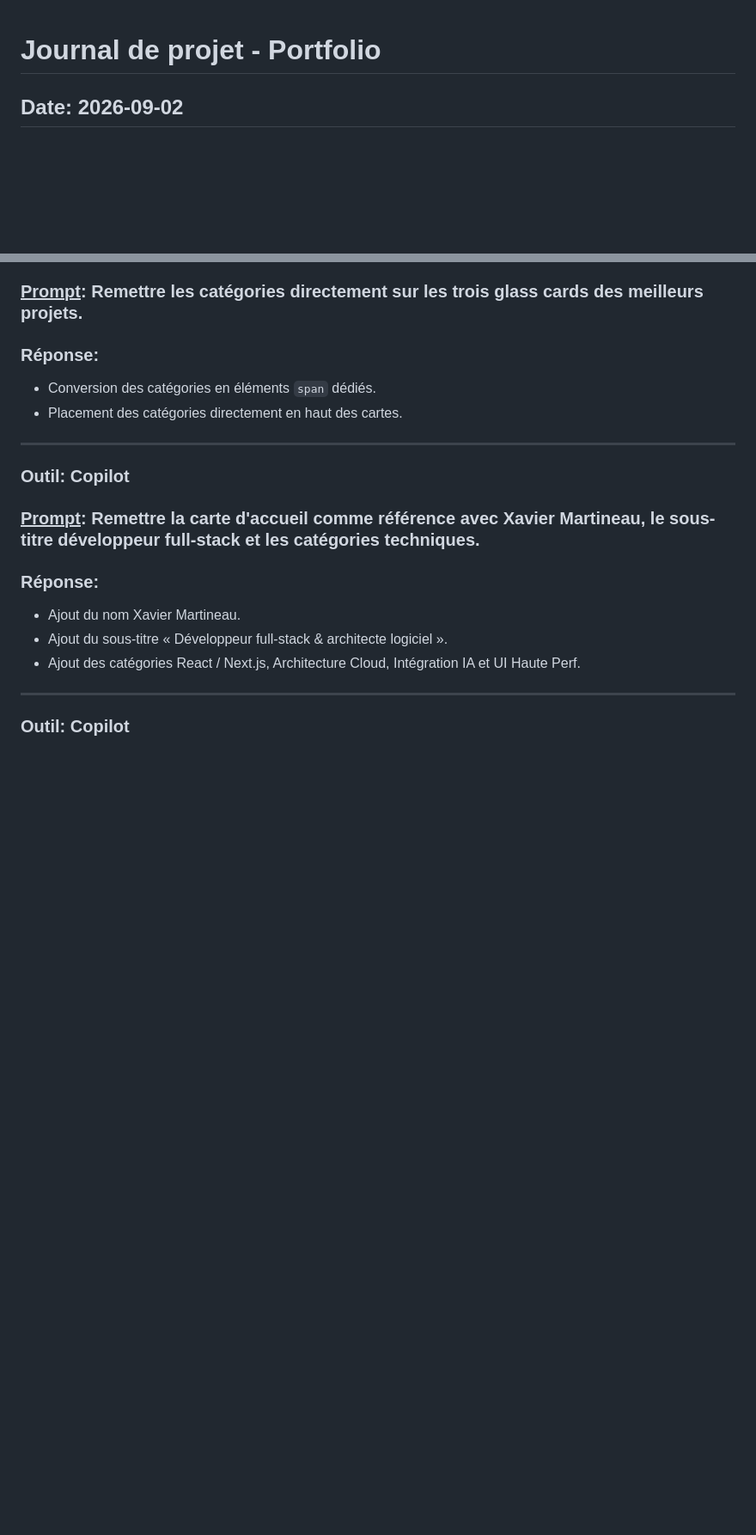
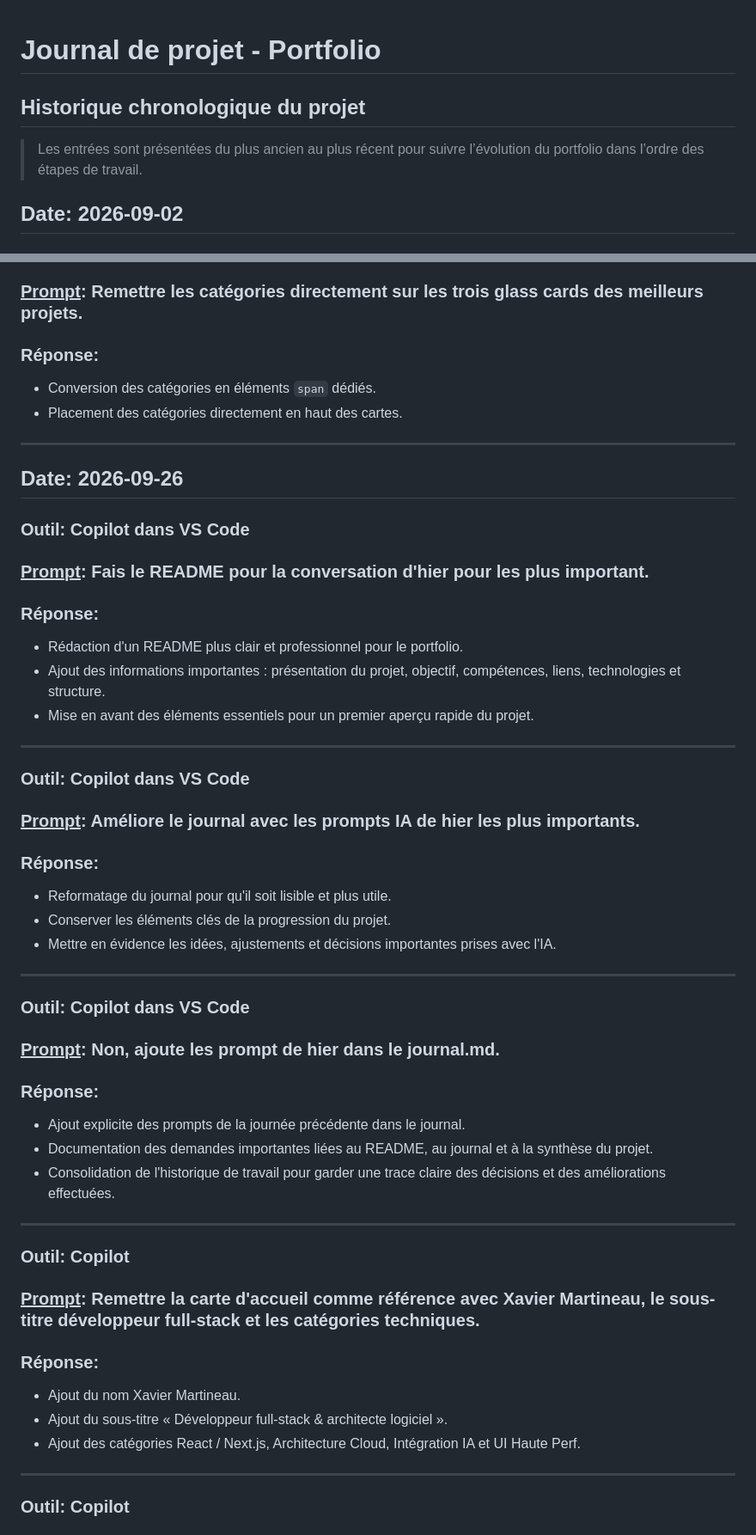
Before and after one commit to XavierMartineau/portfolio-xavier-martineau, a Markdown page: documentation/JOURNAL.md, 2 parts joined by grey strips. Shown at 86% size. Rendered like a GitHub page; blank space fills up the shorter version.

Commit message:
Amelioration du journal.md

```diff
--- a/documentation/JOURNAL.md
+++ b/documentation/JOURNAL.md
@@ -1,4 +1,8 @@
 # **Journal de projet - Portfolio**
+
+## Historique chronologique du projet
+
+> Les entrées sont présentées du plus ancien au plus récent pour suivre l’évolution du portfolio dans l’ordre des étapes de travail.
 
 ## Date: 2026-09-02
 
@@ -258,6 +262,44 @@
 
 - Conversion des catégories en éléments `span` dédiés.
 - Placement des catégories directement en haut des cartes.
+
+---
+
+## Date: 2026-09-26
+
+### Outil: Copilot dans VS Code
+
+### <u>Prompt</u>: Fais le README pour la conversation d'hier pour les plus important.
+
+### Réponse:
+
+- Rédaction d'un README plus clair et professionnel pour le portfolio.
+- Ajout des informations importantes : présentation du projet, objectif, compétences, liens, technologies et structure.
+- Mise en avant des éléments essentiels pour un premier aperçu rapide du projet.
+
+---
+
+### Outil: Copilot dans VS Code
+
+### <u>Prompt</u>: Améliore le journal avec les prompts IA de hier les plus importants.
+
+### Réponse:
+
+- Reformatage du journal pour qu'il soit lisible et plus utile.
+- Conserver les éléments clés de la progression du projet.
+- Mettre en évidence les idées, ajustements et décisions importantes prises avec l'IA.
+
+---
+
+### Outil: Copilot dans VS Code
+
+### <u>Prompt</u>: Non, ajoute les prompt de hier dans le journal.md.
+
+### Réponse:
+
+- Ajout explicite des prompts de la journée précédente dans le journal.
+- Documentation des demandes importantes liées au README, au journal et à la synthèse du projet.
+- Consolidation de l'historique de travail pour garder une trace claire des décisions et des améliorations effectuées.
 
 ---
 
```
Also changed, not shown: README.md (deleted, +0 -19 lines).
